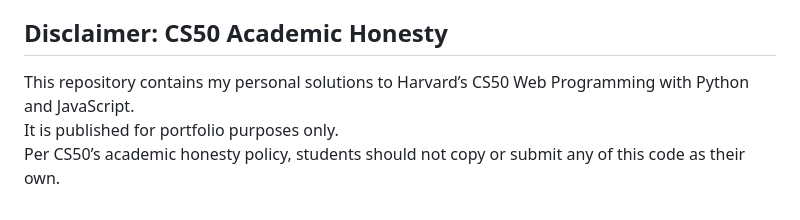
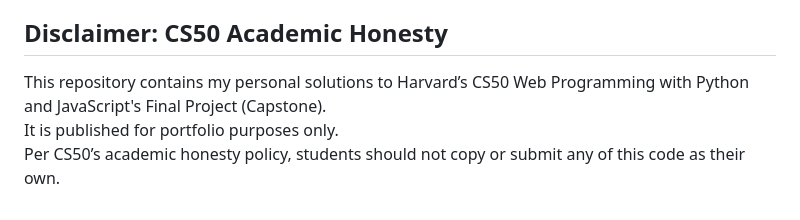
Before and after one commit to MelTsou/cs50w, a Markdown page: README.md, the part around the change. Rendered like a GitHub page.

```diff
--- a/README.md
+++ b/README.md
@@ -87,6 +87,6 @@ The `meta` JSON field, the `kek_id` field and the separate `enc_services.py` are
 
 
 ## Disclaimer: CS50 Academic Honesty
-This repository contains my personal solutions to Harvard’s CS50 Web Programming with Python and JavaScript.
+This repository contains my personal solutions to Harvard’s CS50 Web Programming with Python and JavaScript's Final Project (Capstone).
 It is published for portfolio purposes only.
 Per CS50’s academic honesty policy, students should not copy or submit any of this code as their own.
```
